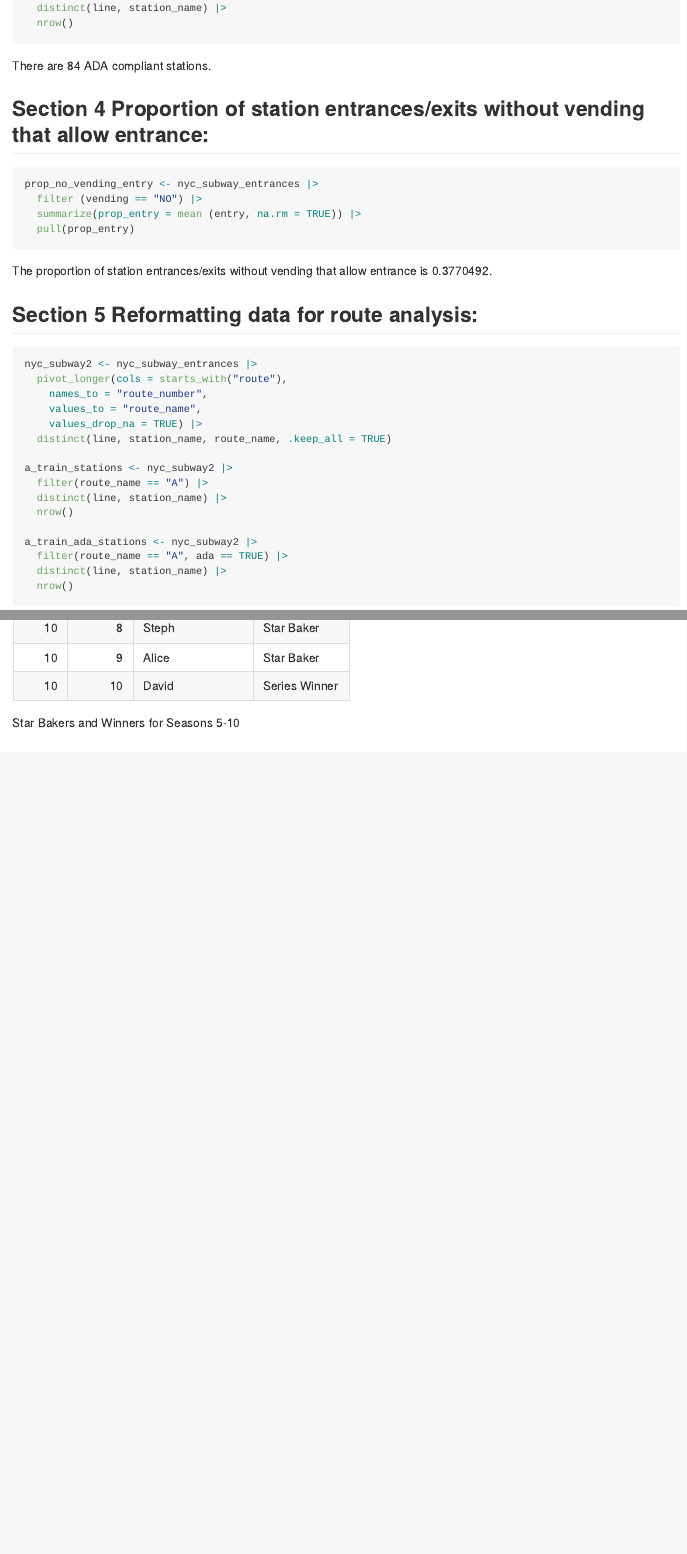
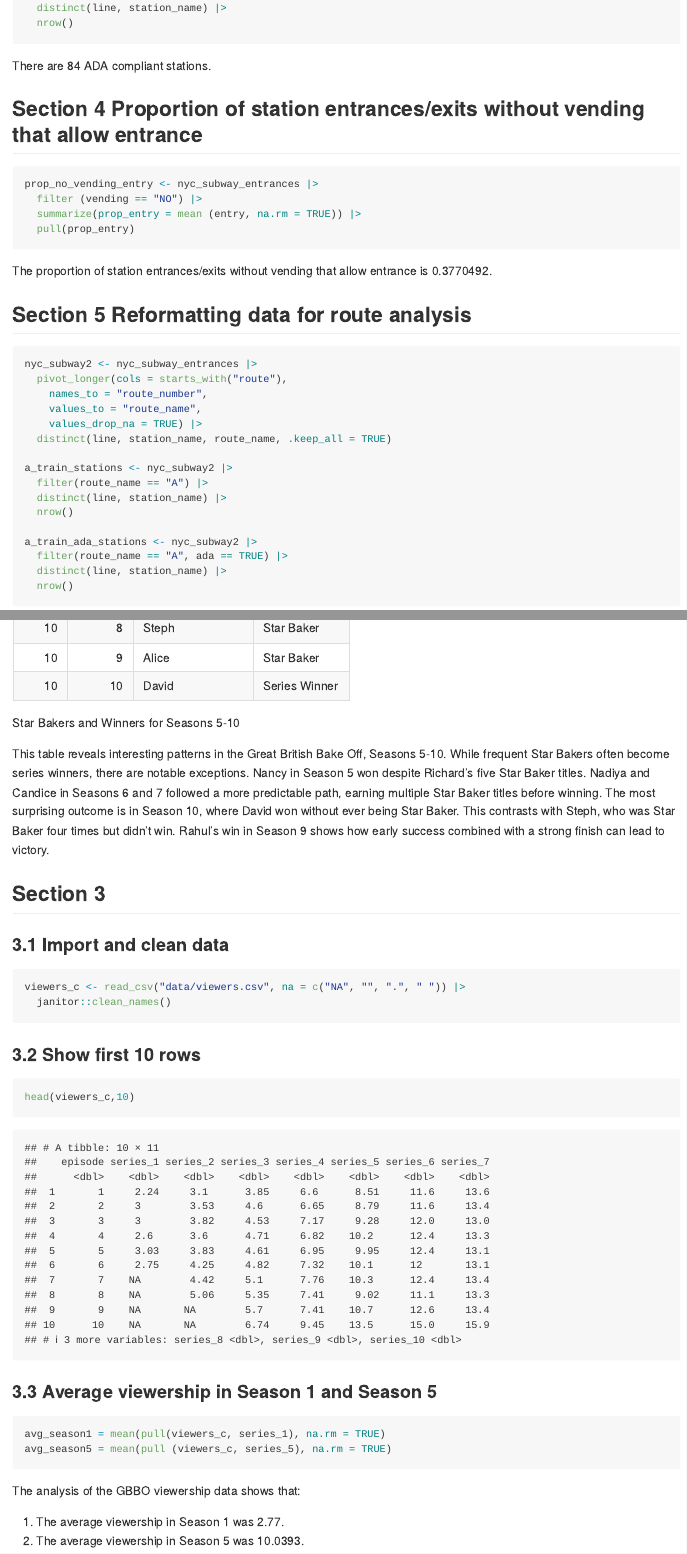
Before and after one commit to Y-DDGX/p8105_hw2_yg2964, an R Markdown document (p8105_hw2_yg2964.Rmd): the page in a window 1100 px wide, from 1030 px down, and a second part further down, joined at a grey line. The pictures show the output file p8105_hw2_yg2964.md that the author committed with the source, drawn offline in the style of GitHub.

Commit message:
HW2 final version

````diff
--- a/p8105_hw2_yg2964.Rmd
+++ b/p8105_hw2_yg2964.Rmd
@@ -41,7 +41,7 @@ n_ada_stations <- nyc_subway_entrances |>
 ```
 There are `r n_ada_stations` ADA compliant stations.
 
-## Section 4 Proportion of station entrances/exits without vending that allow entrance:
+## Section 4 Proportion of station entrances/exits without vending that allow entrance
 ```{r}
 prop_no_vending_entry <- nyc_subway_entrances |>
   filter (vending == "NO") |>
@@ -50,7 +50,7 @@ prop_no_vending_entry <- nyc_subway_entrances |>
 ```
 The proportion of station entrances/exits without vending that allow entrance is `r prop_no_vending_entry`.
 
-## Section 5 Reformatting data for route analysis:
+## Section 5 Reformatting data for route analysis
 ```{r}
 nyc_subway2 <- nyc_subway_entrances |>
   pivot_longer(cols = starts_with("route"),
@@ -239,3 +239,29 @@ star_bakers_winners <- final_dataset_merge |>
   arrange(series, episode)
 knitr::kable(star_bakers_winners, caption = "Star Bakers and Winners for Seasons 5-10")
 ```
+
+This table reveals interesting patterns in the Great British Bake Off, Seasons 5-10. While frequent Star Bakers often become series winners, there are notable exceptions. Nancy in Season 5 won despite Richard's five Star Baker titles. Nadiya and Candice in Seasons 6 and 7 followed a more predictable path, earning multiple Star Baker titles before winning.
+The most surprising outcome is in Season 10, where David won without ever being Star Baker. This contrasts with Steph, who was Star Baker four times but didn't win. Rahul's win in Season 9 shows how early success combined with a strong finish can lead to victory.
+
+## Section 3
+### 3.1 Import and clean data
+```{r, message=FALSE}
+viewers_c <- read_csv("data/viewers.csv", na = c("NA", "", ".", " ")) |>
+  janitor::clean_names()
+```
+
+### 3.2 Show first 10 rows
+```{r}
+head(viewers_c,10)
+```
+
+### 3.3 Average viewership in Season 1 and Season 5
+```{r}
+avg_season1 = mean(pull(viewers_c, series_1), na.rm = TRUE)
+avg_season5 = mean(pull (viewers_c, series_5), na.rm = TRUE)
+```
+
+The analysis of the GBBO viewership data shows that:
+
+1. The average viewership in Season 1 was `r avg_season1`.
+2. The average viewership in Season 5 was `r avg_season5`.
````
Also changed, not shown: p8105_hw2_yg2964.md, p8105_hw2_yg2964.Rmd (12 more changed lines), 1 other file.
